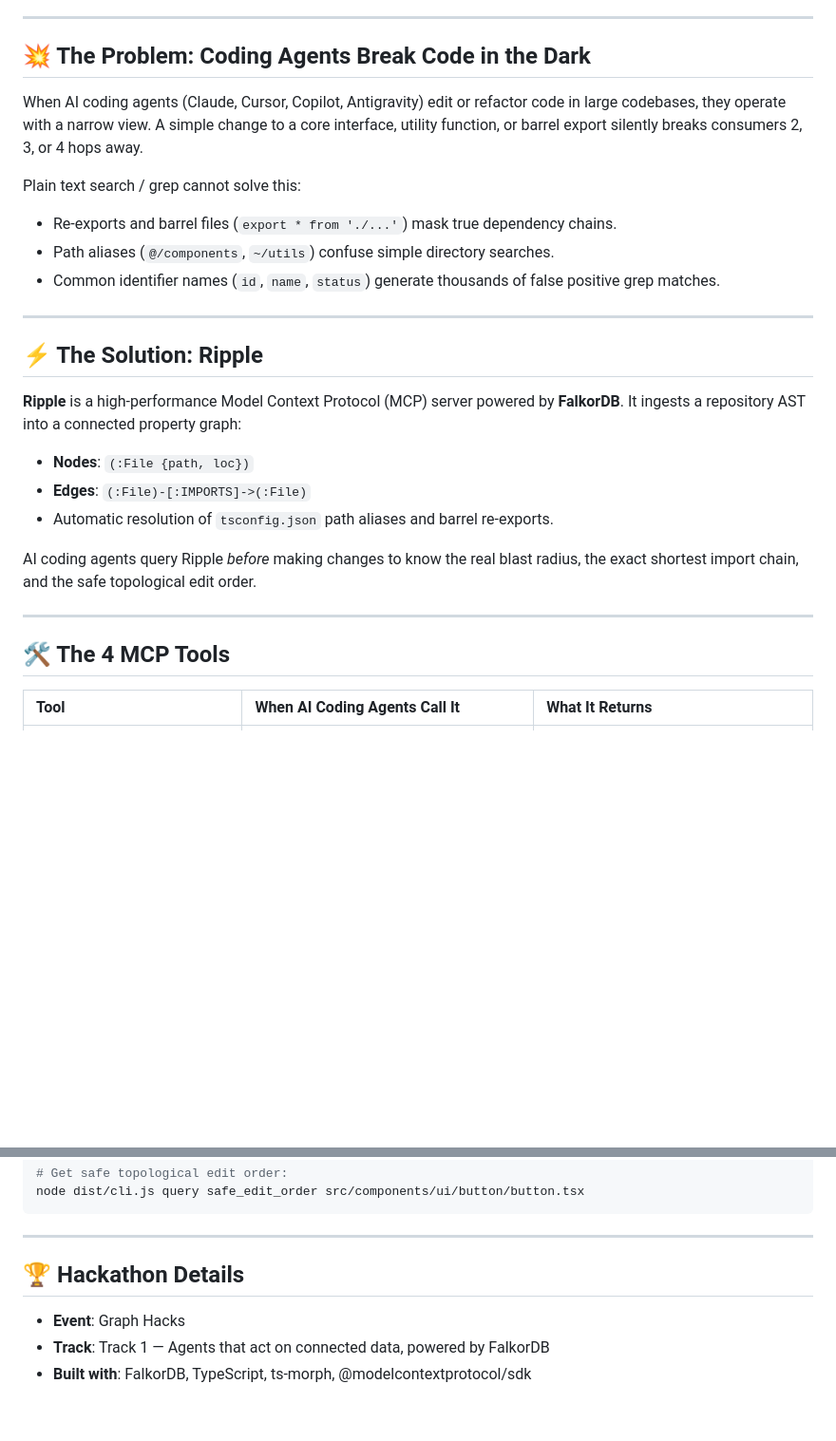
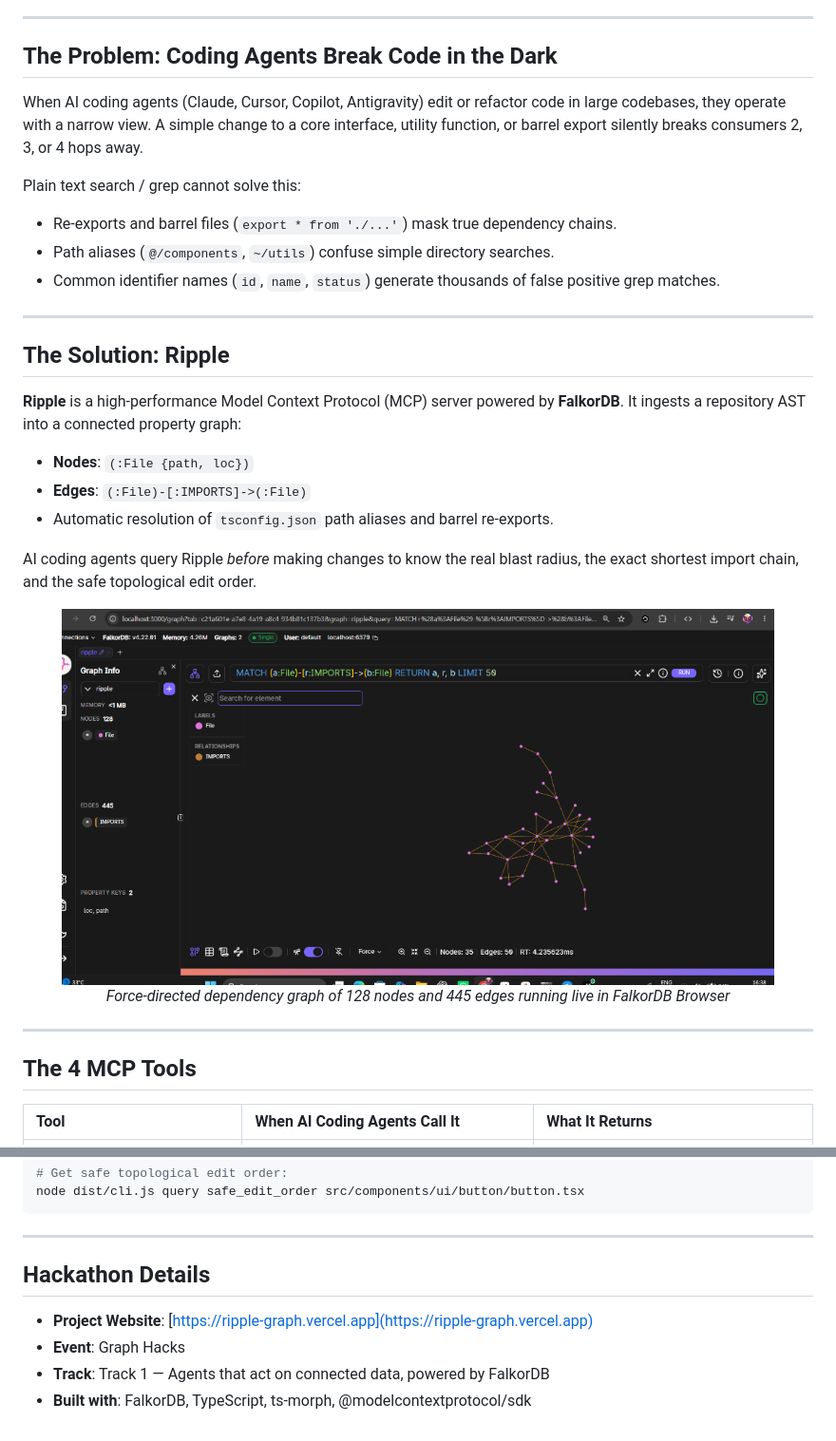
Before and after one commit to trivikramkalagi91-commits/Ripple, a Markdown page: README.md, 2 parts joined by grey strips. Shown: that part at 95% size. Rendered like a GitHub page; pictures changed too: falkordb-graph.png (added); blank space fills up the shorter version.

Commit message:
Add brain logo, graph screenshot, and live domain to README

```diff
--- a/README.md
+++ b/README.md
@@ -5,7 +14,7 @@
 
 ---
 
-## 💥 The Problem: Coding Agents Break Code in the Dark
+## The Problem: Coding Agents Break Code in the Dark
 When AI coding agents (Claude, Cursor, Copilot, Antigravity) edit or refactor code in large codebases, they operate with a narrow view. A simple change to a core interface, utility function, or barrel export silently breaks consumers 2, 3, or 4 hops away.
 
 Plain text search / grep cannot solve this:
@@ -15,7 +24,7 @@ Plain text search / grep cannot solve this:
 
 ---
 
-## ⚡ The Solution: Ripple
+## The Solution: Ripple
 **Ripple** is a high-performance Model Context Protocol (MCP) server powered by **FalkorDB**. It ingests a repository AST into a connected property graph:
 - **Nodes**: `(:File {path, loc})`
 - **Edges**: `(:File)-[:IMPORTS]->(:File)`
@@ -23,9 +32,14 @@ Plain text search / grep cannot solve this:
 
 AI coding agents query Ripple *before* making changes to know the real blast radius, the exact shortest import chain, and the safe topological edit order.
 
+<div align="center">
+  <img src="falkordb-graph.png" alt="FalkorDB Dependency Graph" width="750" />
+  <p><em>Force-directed dependency graph of 128 nodes and 445 edges running live in FalkorDB Browser</em></p>
+</div>
+
 ---
 
-## 🛠️ The 4 MCP Tools
+## The 4 MCP Tools
 
 | Tool | When AI Coding Agents Call It | What It Returns |
 | :--- | :--- | :--- |
@@ -132,7 +146,8 @@ node dist/cli.js query safe_edit_order src/components/ui/button/button.tsx
 
 ---
 
-## 🏆 Hackathon Details
+## Hackathon Details
+- **Project Website**: [https://ripple-graph.vercel.app](https://ripple-graph.vercel.app)
 - **Event**: Graph Hacks
-- **Track**: Track 1 — Agents that act on connected data, powered by FalkorDB
+- **Track**: Track 1 &mdash; Agents that act on connected data, powered by FalkorDB
 - **Built with**: FalkorDB, TypeScript, ts-morph, @modelcontextprotocol/sdk
```
Also changed, not shown: other parts of README.md (+16 -7 lines), public/falkordb-graph.png (added).
